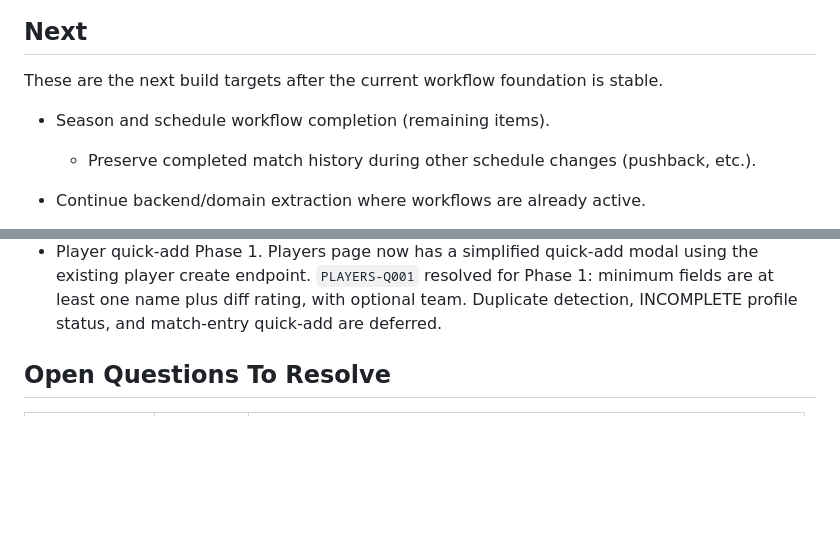
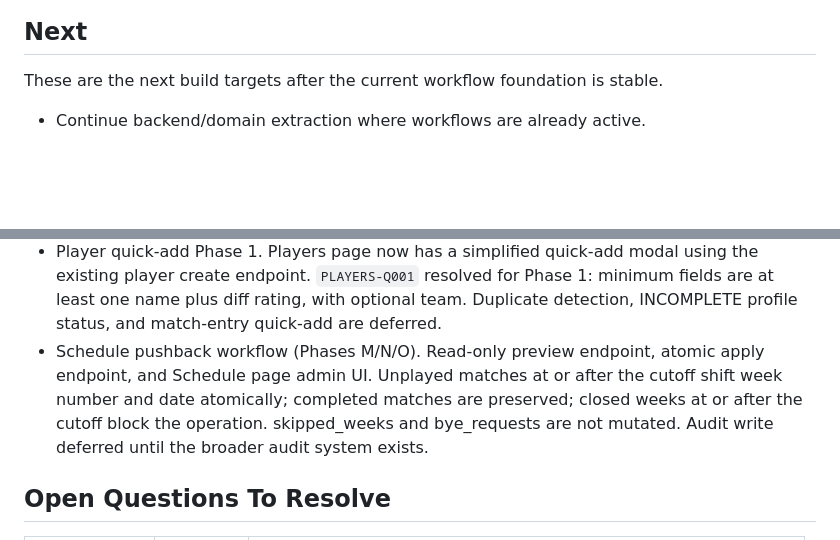
Before and after one commit to JJJASONM/league-app, a Markdown page: doc/roadmap.md, 2 parts joined by grey strips. GitHub-like rendering; blank space fills up the shorter version.

Commit message:
Docs: align roadmap and schedules README for pushback completion
Co-Authored-By: Claude Sonnet 4.6 <noreply@anthropic.com>

```diff
--- a/doc/roadmap.md
+++ b/doc/roadmap.md
@@ -53,9 +53,6 @@ These items should stay small enough to review and ship independently.
 
 These are the next build targets after the current workflow foundation is
 stable.
-
-- Season and schedule workflow completion (remaining items).
-  - Preserve completed match history during other schedule changes (pushback, etc.).
 
 - Continue backend/domain extraction where workflows are already active.
   - Reduce monolithic handler/shell ownership further.
@@ -212,6 +209,12 @@ follow-up.
   1: minimum fields are at least one name plus diff rating, with optional team.
   Duplicate detection, INCOMPLETE profile status, and match-entry quick-add are
   deferred.
+- Schedule pushback workflow (Phases M/N/O). Read-only preview endpoint, atomic
+  apply endpoint, and Schedule page admin UI. Unplayed matches at or after the
+  cutoff shift week number and date atomically; completed matches are preserved;
+  closed weeks at or after the cutoff block the operation. skipped_weeks and
+  bye_requests are not mutated. Audit write deferred until the broader audit
+  system exists.
 
 ## Open Questions To Resolve
 
```
Also changed, not shown: other parts of doc/roadmap.md (+1 -1 lines), 1 other file.
